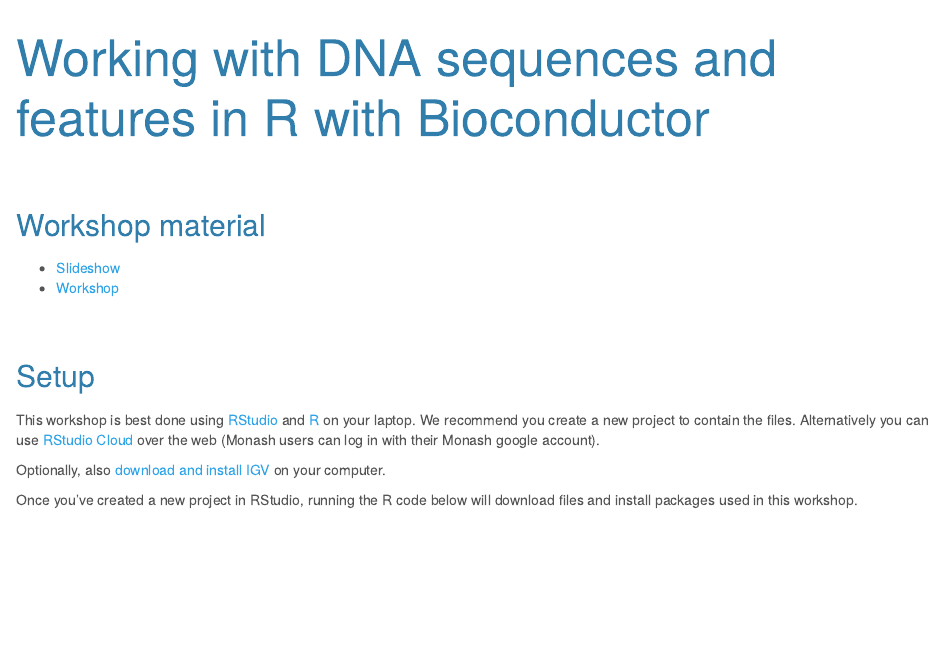
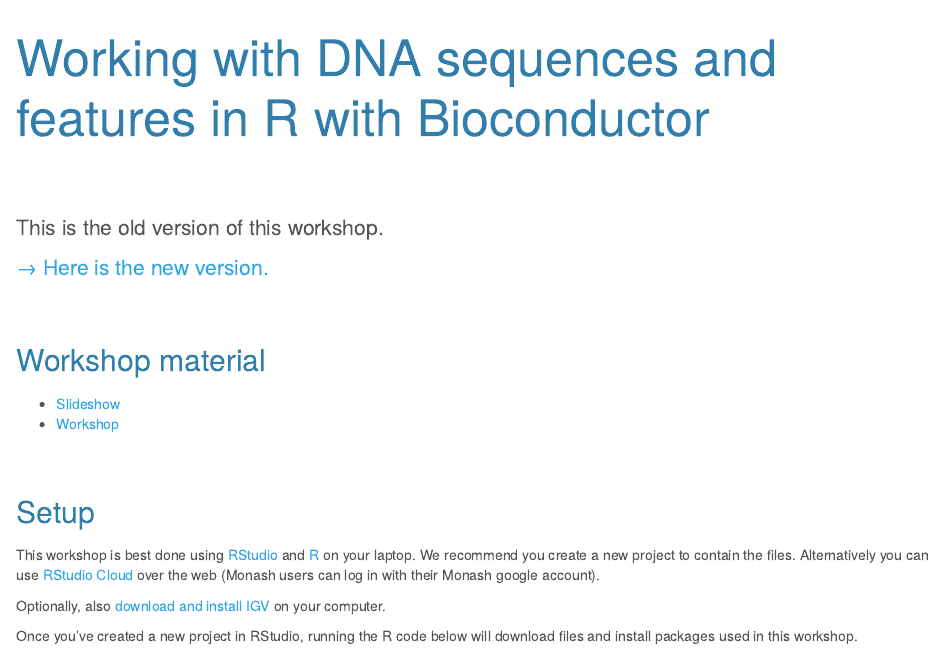
Before and after one commit to MonashDataFluency/r-bioc, an R Markdown document (index.Rmd): the page in a window 1100 px wide, from its top. The pictures show the output file index.html that the author committed with the source, opened offline.

Commit message:
redirect

```diff
--- a/index.Rmd
+++ b/index.Rmd
@@ -5,6 +5,14 @@ output:
         theme: cerulean
         css: style.css
 ---
+
+<div style="font-size: 150%">
+<br>
+
+This is the old version of this workshop.
+
+[&rarr; Here is the new version.](https://monashdatafluency.github.io/r-bioc-2/)
+</div>
 
 ## Workshop material
 
```
Also changed, not shown: index.html.
